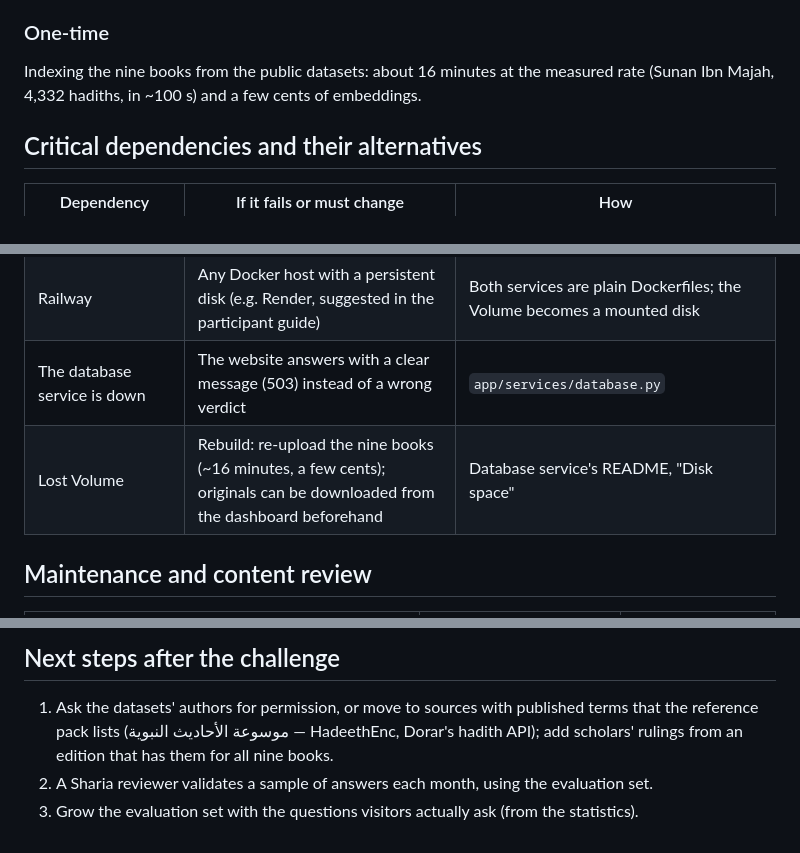
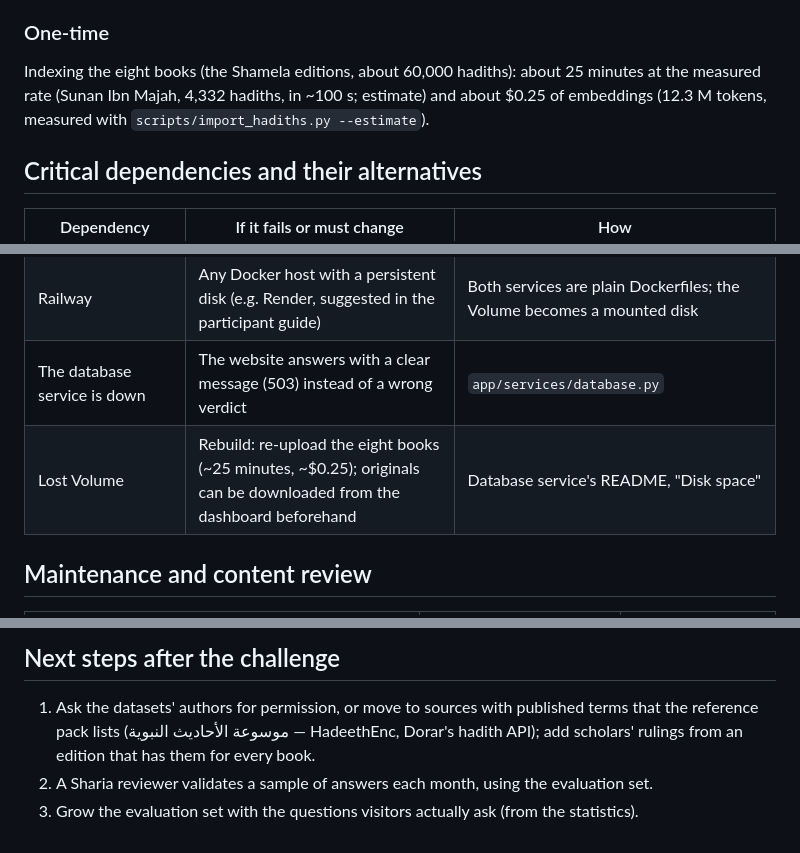
Before and after one commit to Salman-Naif/Isnad_Website, a Markdown page: docs/OPERATIONS.md, 3 parts joined by grey strips. Rendered like a GitHub page.

Commit message:
Docs: the live sources are eight books, about 60,000 hadiths (Shamela editions)
Lines describing the public datasets, which do have nine books, are unchanged.

Co-Authored-By: Claude Opus 5.5 (1M context) <noreply@anthropic.com>
Claude-Session: https://claude.ai/code/session_01CyP2aMywU6iyvzAHPqmPJn

```diff
--- a/docs/OPERATIONS.md
+++ b/docs/OPERATIONS.md
@@ -44,8 +44,9 @@ under abuse. OpenRouter accounts can also be given a hard credit limit.
 
 ### One-time
 
-Indexing the nine books from the public datasets: about 16 minutes at the measured rate (Sunan
-Ibn Majah, 4,332 hadiths, in ~100 s) and a few cents of embeddings.
+Indexing the eight books (the Shamela editions, about 60,000 hadiths): about 25 minutes at the
+measured rate (Sunan Ibn Majah, 4,332 hadiths, in ~100 s; estimate) and about $0.25 of embeddings
+(12.3 M tokens, measured with `scripts/import_hadiths.py --estimate`).
 
 ## Critical dependencies and their alternatives
 
@@ -56,7 +57,7 @@ Ibn Majah, 4,332 hadiths, in ~100 s) and a few cents of embeddings.
 | Embedding model | Run the same open model (Qwen3-Embedding-4B, Apache-2.0) on the server: same vectors, slower on CPU | Database service's README, "Embeddings" |
 | Railway | Any Docker host with a persistent disk (e.g. Render, suggested in the participant guide) | Both services are plain Dockerfiles; the Volume becomes a mounted disk |
 | The database service is down | The website answers with a clear message (503) instead of a wrong verdict | `app/services/database.py` |
-| Lost Volume | Rebuild: re-upload the nine books (~16 minutes, a few cents); originals can be downloaded from the dashboard beforehand | Database service's README, "Disk space" |
+| Lost Volume | Rebuild: re-upload the eight books (~25 minutes, ~$0.25); originals can be downloaded from the dashboard beforehand | Database service's README, "Disk space" |
 
 ## Maintenance and content review
 
@@ -76,6 +77,6 @@ Monitoring: `/health` on both services (Railway health checks), the dashboard's
 
 1. Ask the datasets' authors for permission, or move to sources with published terms that the
    reference pack lists (موسوعة الأحاديث النبوية — HadeethEnc, Dorar's hadith API); add
-   scholars' rulings from an edition that has them for all nine books.
+   scholars' rulings from an edition that has them for every book.
 2. A Sharia reviewer validates a sample of answers each month, using the evaluation set.
 3. Grow the evaluation set with the questions visitors actually ask (from the statistics).
```
Also changed, not shown: docs/SAFETY.md (+2 -2 lines).
